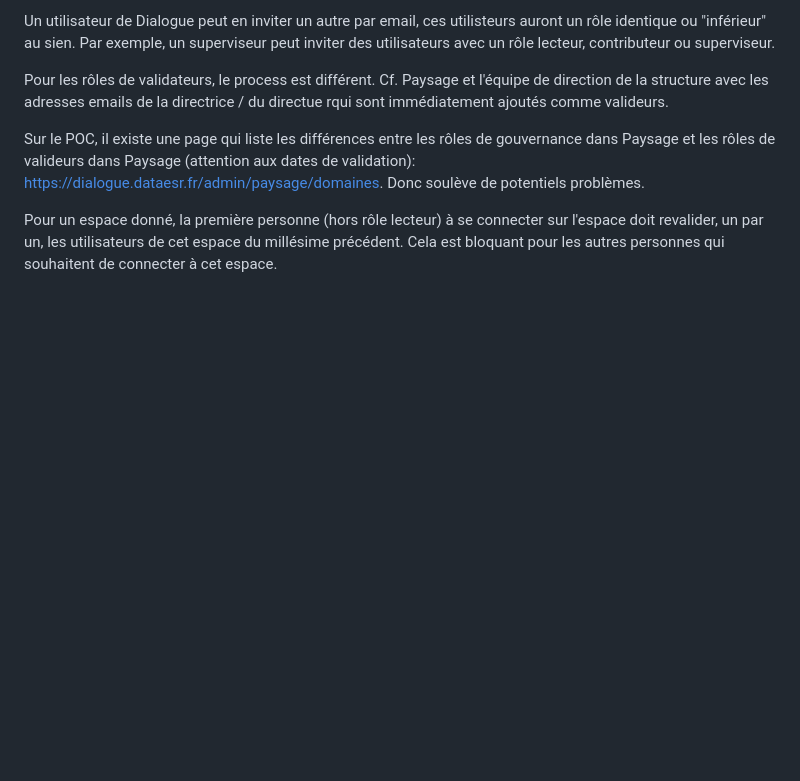
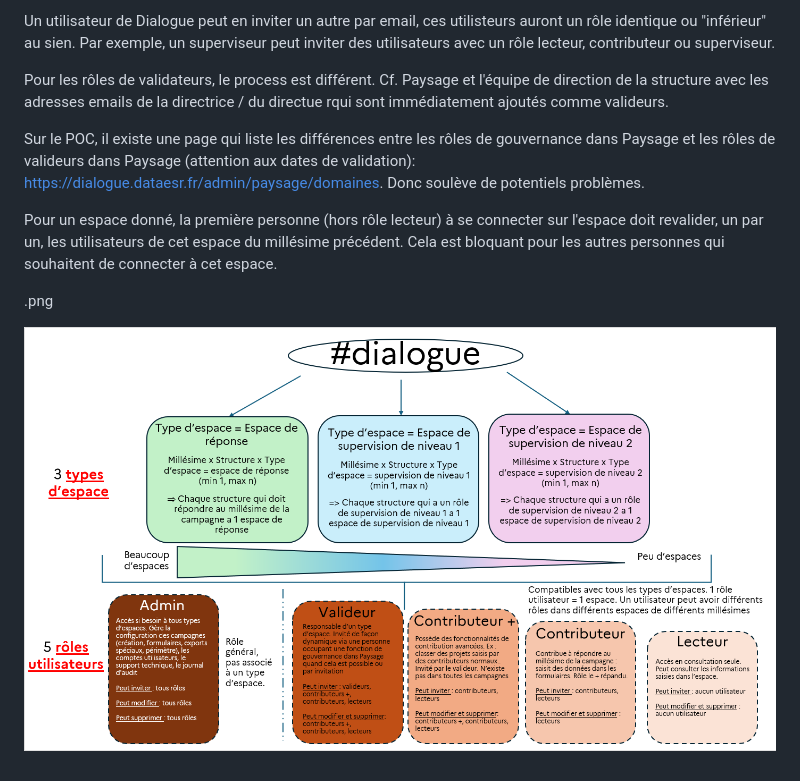
Before and after one commit to dataesr/dialogue, a Markdown page: README.md, the part around the change. Drawn GitHub-style; pictures changed too: docs/spaces.png (added); blank space fills up the shorter version.

```diff
--- a/README.md
+++ b/README.md
@@ -98,3 +98,7 @@ Pour les rôles de validateurs, le process est différent. Cf. Paysage et l'équ
 Sur le POC, il existe une page qui liste les différences entre les rôles de gouvernance dans Paysage et les rôles de valideurs dans Paysage (attention aux dates de validation): https://dialogue.dataesr.fr/admin/paysage/domaines. Donc soulève de potentiels problèmes.
 
 Pour un espace donné, la première personne (hors rôle lecteur) à se connecter sur l'espace doit revalider, un par un, les utilisateurs de cet espace du millésime précédent. Cela est bloquant pour les autres personnes qui souhaitent de connecter à cet espace.
+
+.png
+
+![Schéma types d'espaces et rôles utilisateurs](./docs/spaces.png)
```
Also changed, not shown: 11 other files.
